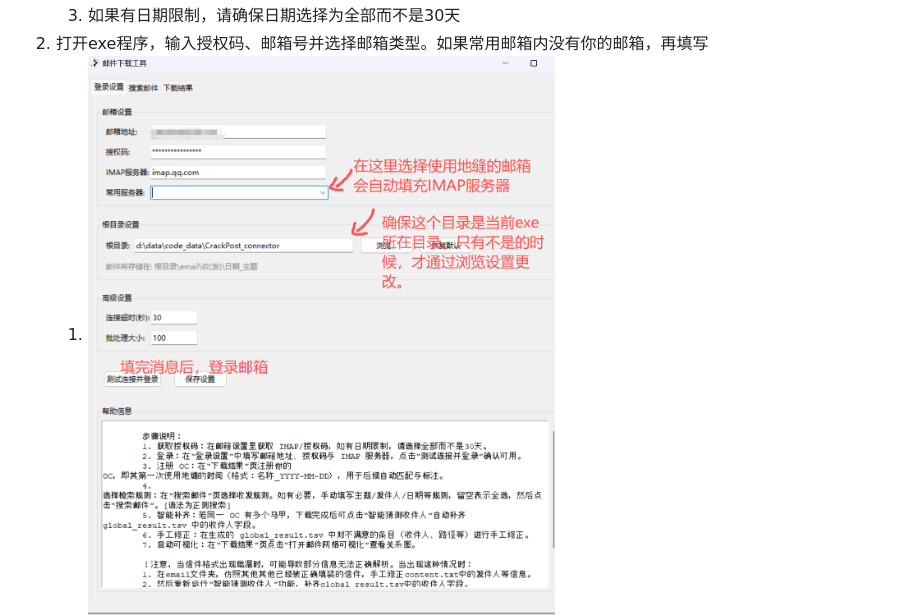
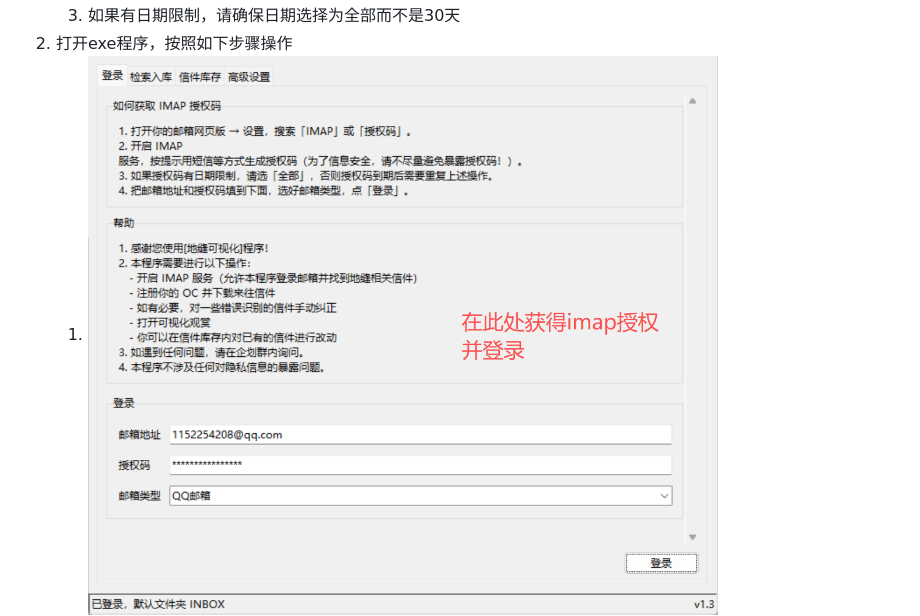
Before and after one commit to offline229/CrackPost_connector, a Markdown page: guide/操作指南.md, the part around one of its changes. Drawn GitHub-style; pictures changed too: guide/image-2.png.

```diff
--- a/guide/操作指南.md
+++ b/guide/操作指南.md
@@ -2,5 +2,5 @@
    1. ![alt text](image.png)
    2. ![alt text](image-1.png)
    3. 如果有日期限制，请确保日期选择为全部而不是30天
-2. 打开exe程序，输入授权码、邮箱号并选择邮箱类型。如果常用邮箱内没有你的邮箱，再填写
+2. 打开exe程序，按照如下步骤操作
    1. ![alt text](image-2.png)
```
Also changed, not shown: other parts of guide/操作指南.md (+6 -8 lines), README.md (+9 -0 lines), guide/image-3.png, guide/image-4.png, guide/image-5.png (added), 9 other files.
